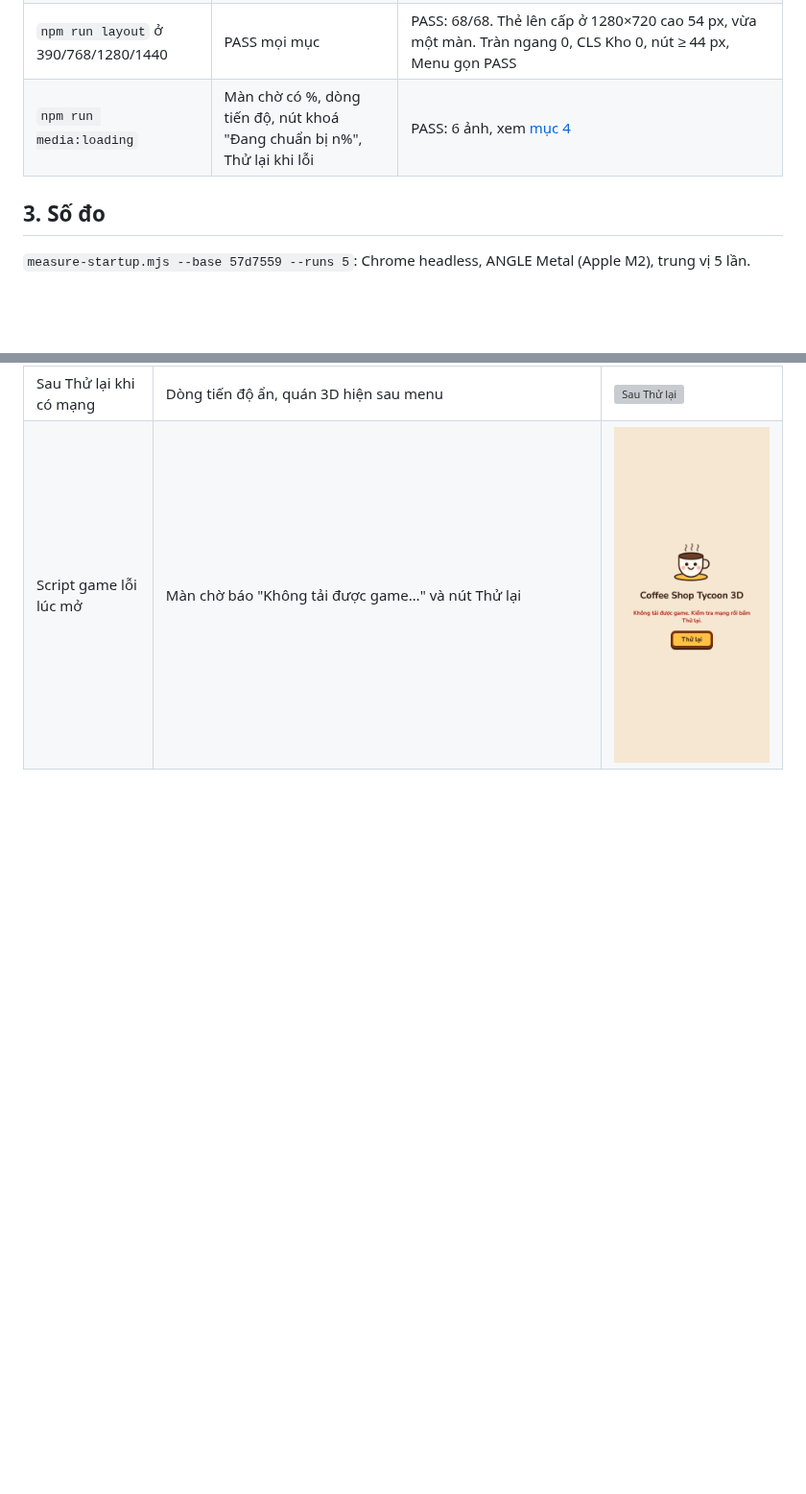
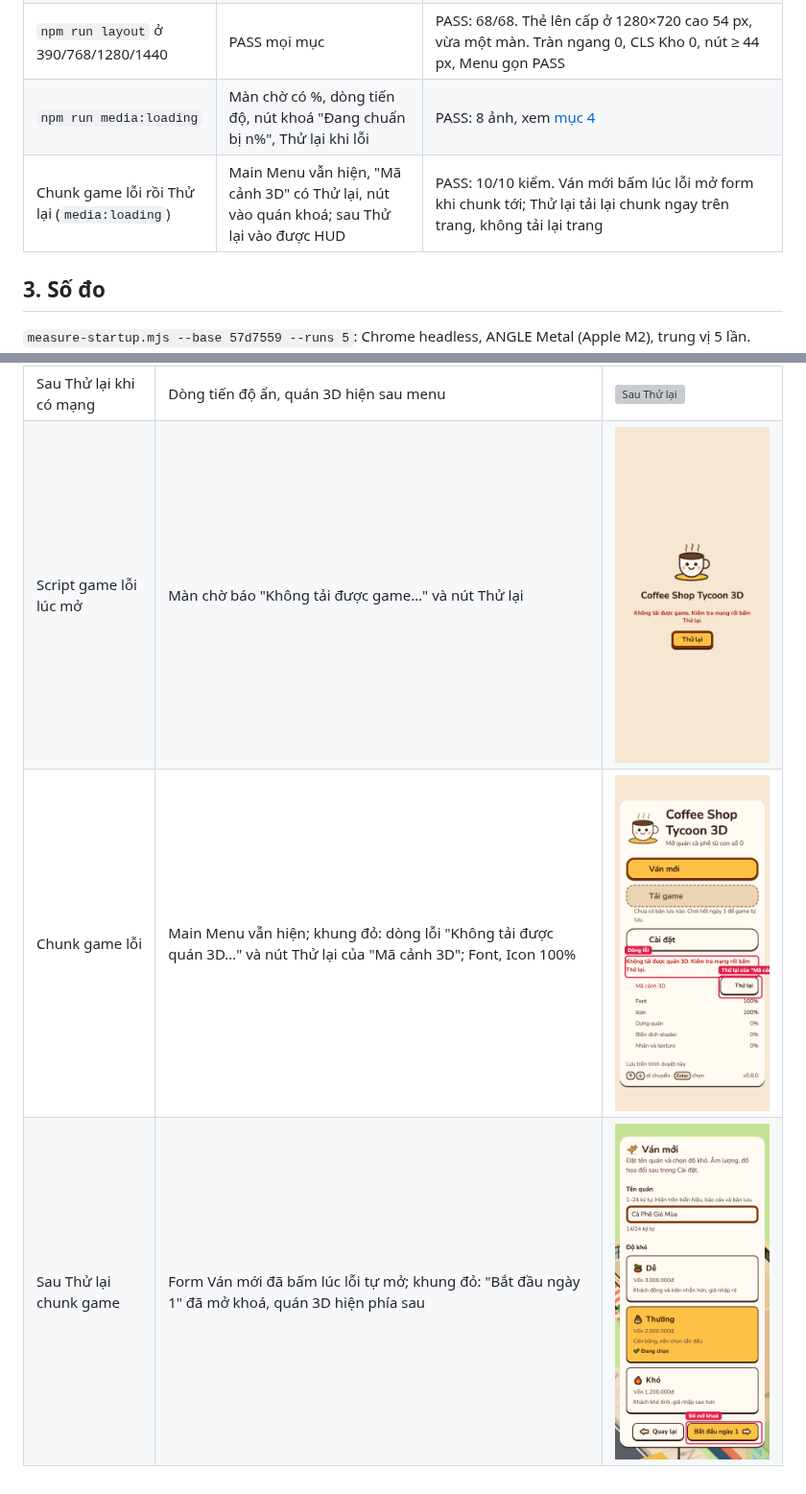
Before and after one commit to quangphung218/coffee-shop-tycoon-3d, a Markdown page: docs/reports/p26-startup.md, 2 parts joined by grey strips. Shown at 96% size. Rendered like a GitHub page; pictures changed too: docs/media/loading-game-error.png (added), docs/media/loading-game-retried.png (added); blank space fills up the shorter version; grey boxes are pictures that could not be loaded.

Commit message:
docs(reports): record game chunk failure and retry as PASS
media:loading passed all 10 checks of the new scene; adds its two
screenshots to the P26 report.

```diff
--- a/docs/reports/p26-startup.md
+++ b/docs/reports/p26-startup.md
@@ -34,7 +34,8 @@ Báo cáo P26 so với `57d7559`: thời gian tới Main Menu và cảnh 3D, kí
 | p95 máy bàn (`--headed`) | ≤ 16,7 ms | FAIL: 20 ms (lượt 22 / 20 / 20 / 21 / 19 ms); base cùng lượt 23 ms. Nợ từ P25 (P25 đo 18 ms), chờ anh quyết |
 | Long task máy bàn (`--headed`) | 0 long task | PASS: trung vị 0, lượt 0 / 1 / 0 / 0 / 0 ms; base trung vị 0, lượt 84 / 0 / 0 / 56 / 0 ms |
 | `npm run layout` ở 390/768/1280/1440 | PASS mọi mục | PASS: 68/68. Thẻ lên cấp ở 1280×720 cao 54 px, vừa một màn. Tràn ngang 0, CLS Kho 0, nút ≥ 44 px, Menu gọn PASS |
-| `npm run media:loading` | Màn chờ có %, dòng tiến độ, nút khoá "Đang chuẩn bị n%", Thử lại khi lỗi | PASS: 6 ảnh, xem [mục 4](#4-màn-chờ-và-main-menu-lúc-tải) |
+| `npm run media:loading` | Màn chờ có %, dòng tiến độ, nút khoá "Đang chuẩn bị n%", Thử lại khi lỗi | PASS: 8 ảnh, xem [mục 4](#4-màn-chờ-và-main-menu-lúc-tải) |
+| Chunk game lỗi rồi Thử lại (`media:loading`) | Main Menu vẫn hiện, "Mã cảnh 3D" có Thử lại, nút vào quán khoá; sau Thử lại vào được HUD | PASS: 10/10 kiểm. Ván mới bấm lúc lỗi mở form khi chunk tới; Thử lại tải lại chunk ngay trên trang, không tải lại trang |
 
 ## 3. Số đo
 
@@ -94,3 +95,5 @@ Cột P26 lấy từ output `npm run build` (gzip của Vite), khớp bảng chu
 | Cảnh 3D tải lỗi | Dòng đỏ "Không tải được quán 3D…", "Mã cảnh 3D" báo lỗi kèm nút Thử lại | ![Lỗi tải](../media/loading-error.png) |
 | Sau Thử lại khi có mạng | Dòng tiến độ ẩn, quán 3D hiện sau menu | ![Sau Thử lại](../media/loading-retried.png) |
 | Script game lỗi lúc mở | Màn chờ báo "Không tải được game…" và nút Thử lại | ![Màn chờ lỗi](../media/loading-boot-error.png) |
+| Chunk game lỗi | Main Menu vẫn hiện; khung đỏ: dòng lỗi "Không tải được quán 3D…" và nút Thử lại của "Mã cảnh 3D"; Font, Icon 100% | ![Chunk game lỗi](../media/loading-game-error.png) |
+| Sau Thử lại chunk game | Form Ván mới đã bấm lúc lỗi tự mở; khung đỏ: "Bắt đầu ngày 1" đã mở khoá, quán 3D hiện phía sau | ![Sau Thử lại chunk game](../media/loading-game-retried.png) |
```
